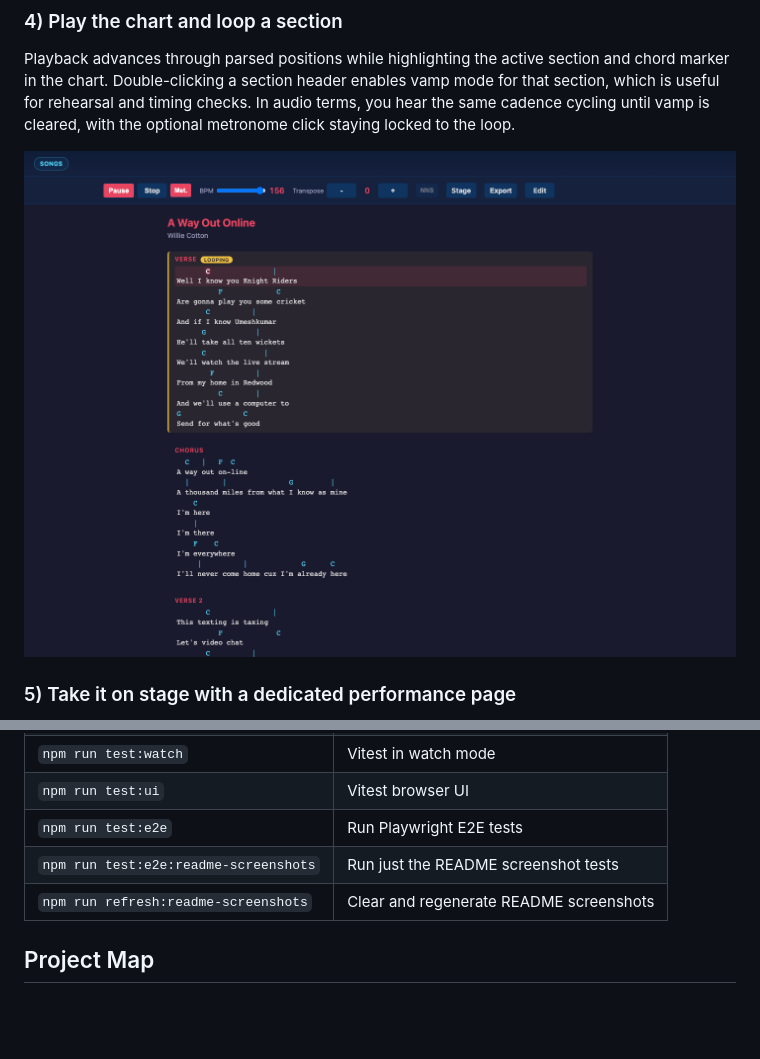
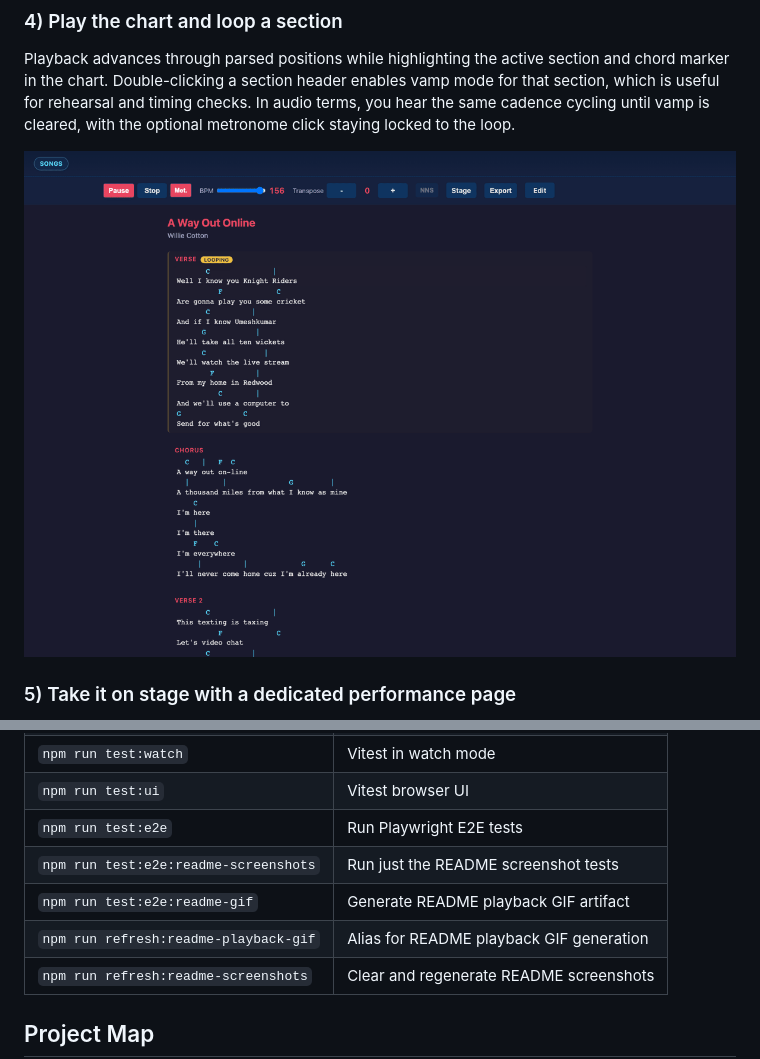
Before and after one commit to williamcotton/songsheet-app, a Markdown page: README.md, 2 parts joined by grey strips. Rendered like a GitHub page; pictures changed too: screenshots/readme-playback-loop.gif (added); blank space fills up the shorter version.

Commit message:
added animated GIF of playback for README

```diff
--- a/README.md
+++ b/README.md
@@ -37,7 +37,7 @@ The edit view keeps source and rendered output side-by-side, so each change stay
 
 Playback advances through parsed positions while highlighting the active section and chord marker in the chart. Double-clicking a section header enables vamp mode for that section, which is useful for rehearsal and timing checks. In audio terms, you hear the same cadence cycling until vamp is cleared, with the optional metronome click staying locked to the loop.
 
-![Playback with section loop](screenshots/readme-playback-loop.png)
+![Animated playback loop](screenshots/readme-playback-loop.gif)
 
 ### 5) Take it on stage with a dedicated performance page
 
@@ -171,6 +171,8 @@ In this file, syntax and semantics map directly onto behavior: the `Title - Auth
 | `npm run test:ui` | Vitest browser UI |
 | `npm run test:e2e` | Run Playwright E2E tests |
 | `npm run test:e2e:readme-screenshots` | Run just the README screenshot tests |
+| `npm run test:e2e:readme-gif` | Generate README playback GIF artifact |
+| `npm run refresh:readme-playback-gif` | Alias for README playback GIF generation |
 | `npm run refresh:readme-screenshots` | Clear and regenerate README screenshots |
 
 ## Project Map
```
Also changed, not shown: CLAUDE.md (+4 -1 lines), 2 other files.
